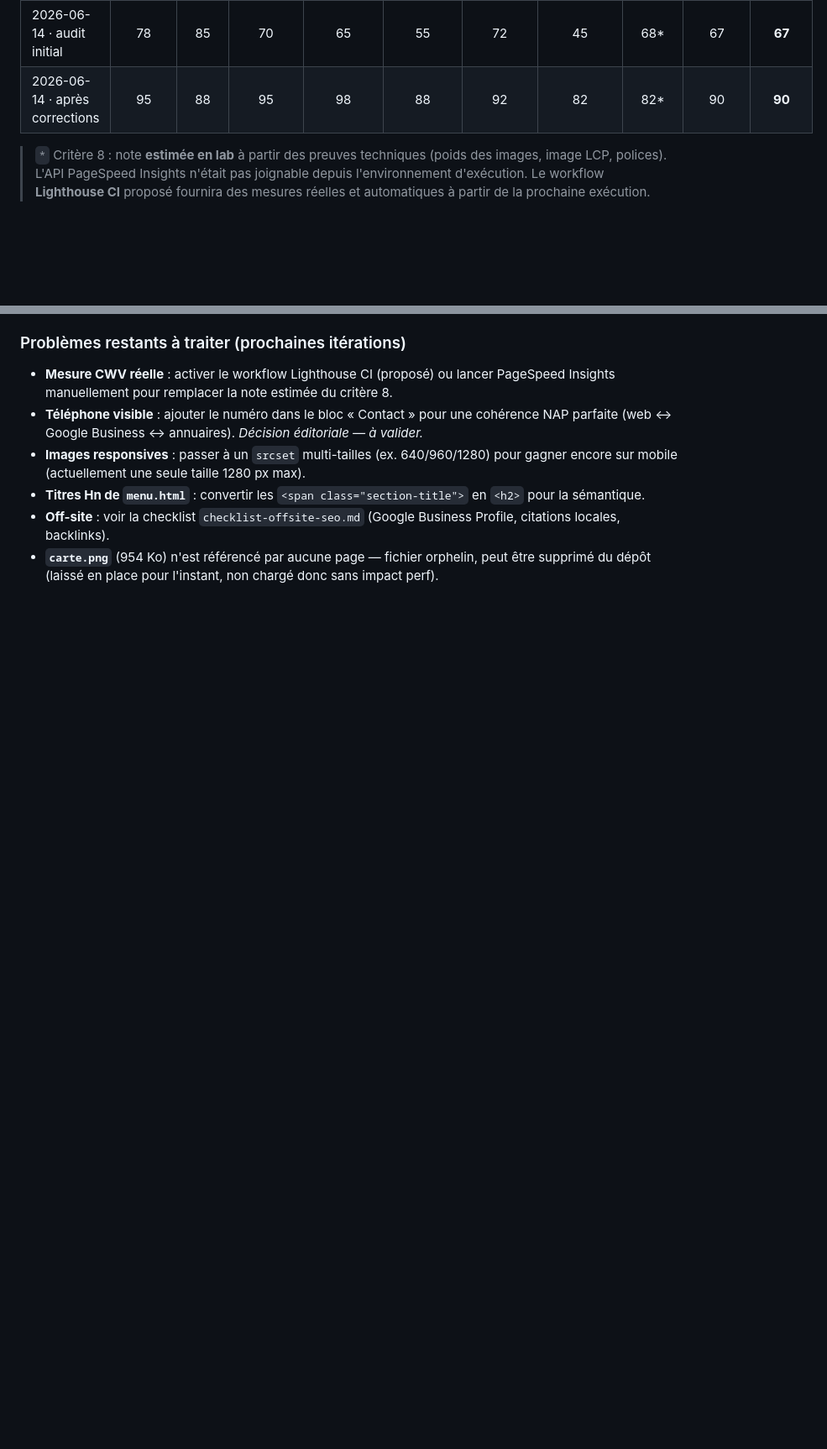
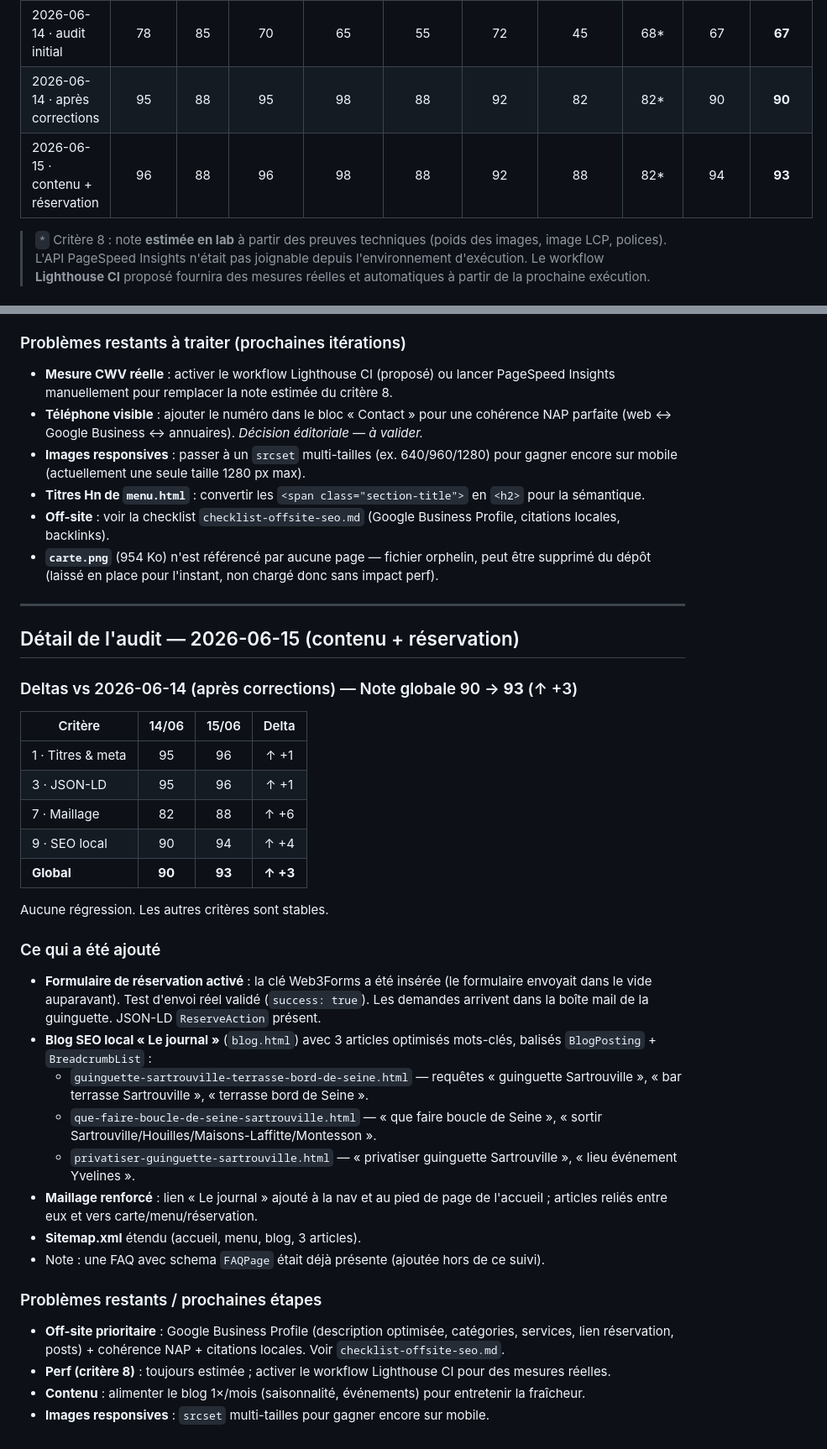
Before and after one commit to guinguette-dispensaire/guinguette-dispensaire.github.io, a Markdown page: seo-suivi.md, 2 parts joined by grey strips. Shown at 84% size. Rendered like a GitHub page; blank space fills up the shorter version.

Commit message:
Suivi SEO : entrée 2026-06-15 (contenu + réservation), note globale 93

```diff
--- a/seo-suivi.md
+++ b/seo-suivi.md
@@ -22,6 +22,7 @@ Ce fichier est la **mémoire du suivi**. Relancer le même prompt périodiquemen
 |------|:---:|:---:|:---:|:---:|:---:|:---:|:---:|:---:|:---:|:---:|
 | 2026-06-14 · audit initial | 78 | 85 | 70 | 65 | 55 | 72 | 45 | 68* | 67 | **67** |
 | 2026-06-14 · après corrections | 95 | 88 | 95 | 98 | 88 | 92 | 82 | 82* | 90 | **90** |
+| 2026-06-15 · contenu + réservation | 96 | 88 | 96 | 98 | 88 | 92 | 88 | 82* | 94 | **93** |
 
 > `*` Critère 8 : note **estimée en lab** à partir des preuves techniques (poids des images, image LCP, polices). L'API PageSpeed Insights n'était pas joignable depuis l'environnement d'exécution. Le workflow **Lighthouse CI** proposé fournira des mesures réelles et automatiques à partir de la prochaine exécution.
 
@@ -84,3 +85,38 @@ Aucune régression. ✅
 - **Titres Hn de `menu.html`** : convertir les `<span class="section-title">` en `<h2>` pour la sémantique.
 - **Off-site** : voir la checklist `checklist-offsite-seo.md` (Google Business Profile, citations locales, backlinks).
 - **`carte.png`** (954 Ko) n'est référencé par aucune page — fichier orphelin, peut être supprimé du dépôt (laissé en place pour l'instant, non chargé donc sans impact perf).
+
+
+---
+
+## Détail de l'audit — 2026-06-15 (contenu + réservation)
+
+### Deltas vs 2026-06-14 (après corrections) — Note globale 90 → **93** (↑ +3)
+
+| Critère | 14/06 | 15/06 | Delta |
+|---|:---:|:---:|:---:|
+| 1 · Titres & meta | 95 | 96 | ↑ +1 |
+| 3 · JSON-LD | 95 | 96 | ↑ +1 |
+| 7 · Maillage | 82 | 88 | ↑ +6 |
+| 9 · SEO local | 90 | 94 | ↑ +4 |
+| **Global** | **90** | **93** | **↑ +3** |
+
+Aucune régression. Les autres critères sont stables.
+
+### Ce qui a été ajouté
+
+- **Formulaire de réservation activé** : la clé Web3Forms a été insérée (le formulaire envoyait dans le vide auparavant). Test d'envoi réel validé (`success: true`). Les demandes arrivent dans la boîte mail de la guinguette. JSON-LD `ReserveAction` présent.
+- **Blog SEO local « Le journal »** (`blog.html`) avec 3 articles optimisés mots-clés, balisés `BlogPosting` + `BreadcrumbList` :
+  - `guinguette-sartrouville-terrasse-bord-de-seine.html` — requêtes « guinguette Sartrouville », « bar terrasse Sartrouville », « terrasse bord de Seine ».
+  - `que-faire-boucle-de-seine-sartrouville.html` — « que faire boucle de Seine », « sortir Sartrouville/Houilles/Maisons-Laffitte/Montesson ».
+  - `privatiser-guinguette-sartrouville.html` — « privatiser guinguette Sartrouville », « lieu événement Yvelines ».
+- **Maillage renforcé** : lien « Le journal » ajouté à la nav et au pied de page de l'accueil ; articles reliés entre eux et vers carte/menu/réservation.
+- **Sitemap.xml** étendu (accueil, menu, blog, 3 articles).
+- Note : une FAQ avec schema `FAQPage` était déjà présente (ajoutée hors de ce suivi).
+
+### Problèmes restants / prochaines étapes
+
+- **Off-site prioritaire** : Google Business Profile (description optimisée, catégories, services, lien réservation, posts) + cohérence NAP + citations locales. Voir `checklist-offsite-seo.md`.
+- **Perf (critère 8)** : toujours estimée ; activer le workflow Lighthouse CI pour des mesures réelles.
+- **Contenu** : alimenter le blog 1×/mois (saisonnalité, événements) pour entretenir la fraîcheur.
+- **Images responsives** : `srcset` multi-tailles pour gagner encore sur mobile.
```
